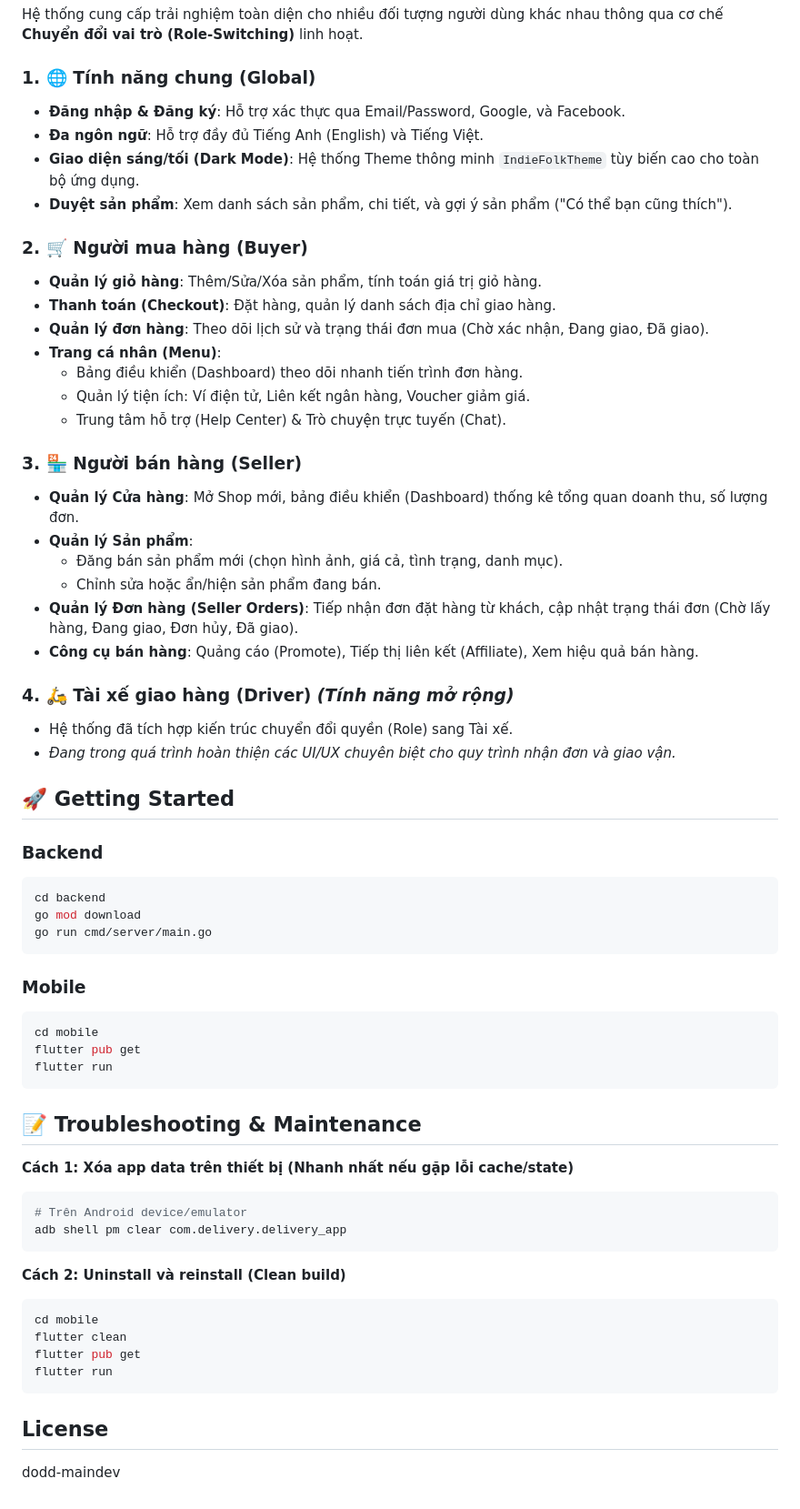
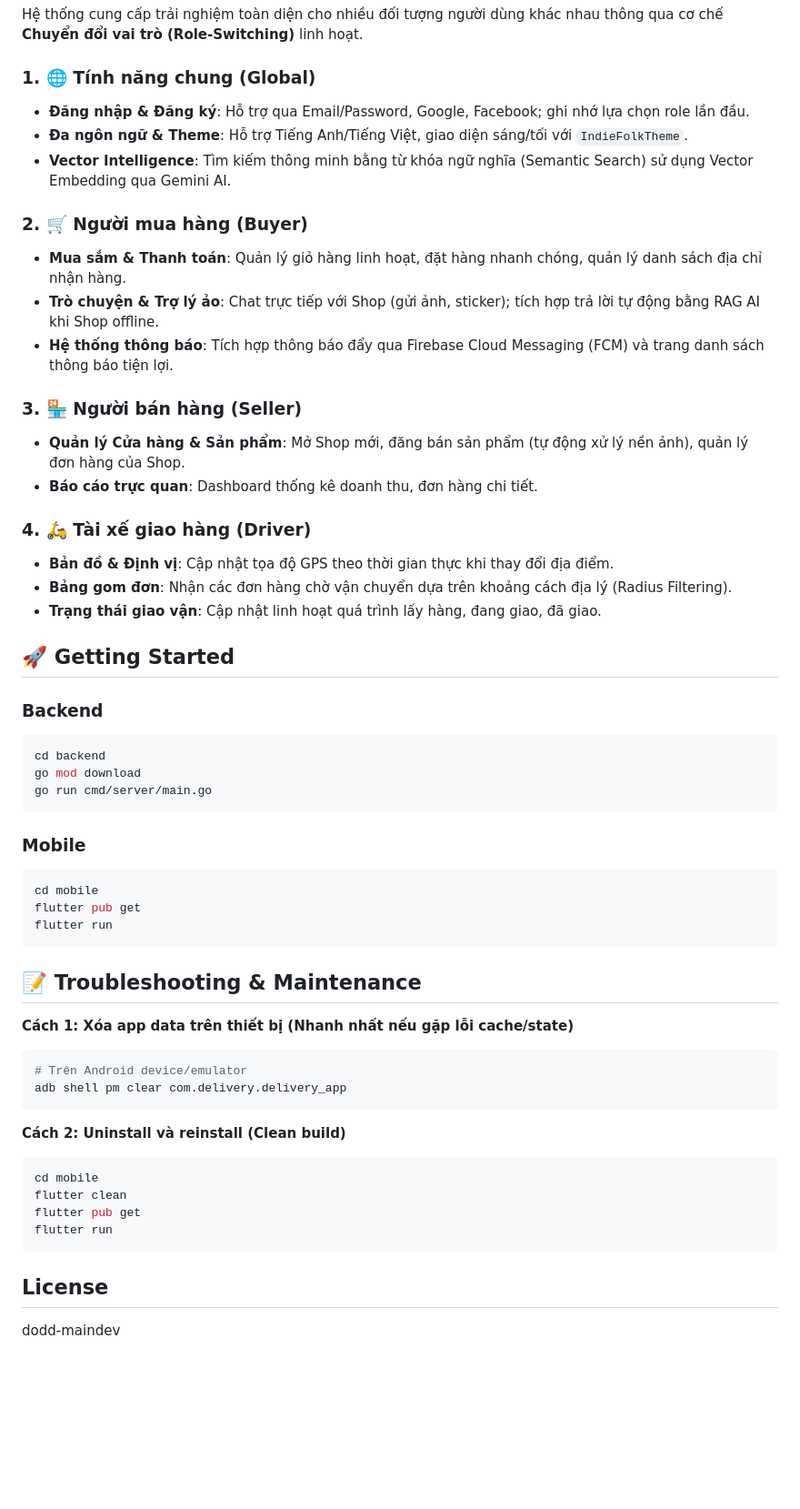
Before and after one commit to dodao123/e-commerce-app, a Markdown page: README.md, the part around one of its changes. Shown at 91% size. Drawn GitHub-style; blank space fills up the shorter version.

Commit message:
docs: update project documentation in README.md

````diff
--- a/README.md
+++ b/README.md
@@ -31,35 +31,32 @@ Delivery_MobileAPP/
 Hệ thống cung cấp trải nghiệm toàn diện cho nhiều đối tượng người dùng khác nhau thông qua cơ chế **Chuyển đổi vai trò (Role-Switching)** linh hoạt.
 
 ### 1. 🌐 Tính năng chung (Global)
-- **Đăng nhập & Đăng ký**: Hỗ trợ xác thực qua Email/Password, Google, và Facebook.
-- **Đa ngôn ngữ**: Hỗ trợ đầy đủ Tiếng Anh (English) và Tiếng Việt.
-- **Giao diện sáng/tối (Dark Mode)**: Hệ thống Theme thông minh `IndieFolkTheme` tùy biến cao cho toàn bộ ứng dụng.
-- **Duyệt sản phẩm**: Xem danh sách sản phẩm, chi tiết, và gợi ý sản phẩm ("Có thể bạn cũng thích").
+
+- **Đăng nhập & Đăng ký**: Hỗ trợ qua Email/Password, Google, Facebook; ghi nhớ lựa chọn role lần đầu.
+- **Đa ngôn ngữ & Theme**: Hỗ trợ Tiếng Anh/Tiếng Việt, giao diện sáng/tối với `IndieFolkTheme`.
+- **Vector Intelligence**: Tìm kiếm thông minh bằng từ khóa ngữ nghĩa (Semantic Search) sử dụng Vector Embedding qua Gemini AI.
 
 ### 2. 🛒 Người mua hàng (Buyer)
-- **Quản lý giỏ hàng**: Thêm/Sửa/Xóa sản phẩm, tính toán giá trị giỏ hàng.
-- **Thanh toán (Checkout)**: Đặt hàng, quản lý danh sách địa chỉ giao hàng.
-- **Quản lý đơn hàng**: Theo dõi lịch sử và trạng thái đơn mua (Chờ xác nhận, Đang giao, Đã giao).
-- **Trang cá nhân (Menu)**:
-  - Bảng điều khiển (Dashboard) theo dõi nhanh tiến trình đơn hàng.
-  - Quản lý tiện ích: Ví điện tử, Liên kết ngân hàng, Voucher giảm giá.
-  - Trung tâm hỗ trợ (Help Center) & Trò chuyện trực tuyến (Chat).
+
+- **Mua sắm & Thanh toán**: Quản lý giỏ hàng linh hoạt, đặt hàng nhanh chóng, quản lý danh sách địa chỉ nhận hàng.
+- **Trò chuyện & Trợ lý ảo**: Chat trực tiếp với Shop (gửi ảnh, sticker); tích hợp trả lời tự động bằng RAG AI khi Shop offline.
+- **Hệ thống thông báo**: Tích hợp thông báo đẩy qua Firebase Cloud Messaging (FCM) và trang danh sách thông báo tiện lợi.
 
 ### 3. 🏪 Người bán hàng (Seller)
-- **Quản lý Cửa hàng**: Mở Shop mới, bảng điều khiển (Dashboard) thống kê tổng quan doanh thu, số lượng đơn.
-- **Quản lý Sản phẩm**:
-  - Đăng bán sản phẩm mới (chọn hình ảnh, giá cả, tình trạng, danh mục).
-  - Chỉnh sửa hoặc ẩn/hiện sản phẩm đang bán.
-- **Quản lý Đơn hàng (Seller Orders)**: Tiếp nhận đơn đặt hàng từ khách, cập nhật trạng thái đơn (Chờ lấy hàng, Đang giao, Đơn hủy, Đã giao).
-- **Công cụ bán hàng**: Quảng cáo (Promote), Tiếp thị liên kết (Affiliate), Xem hiệu quả bán hàng.
 
-### 4. 🛵 Tài xế giao hàng (Driver) *(Tính năng mở rộng)*
-- Hệ thống đã tích hợp kiến trúc chuyển đổi quyền (Role) sang Tài xế.
-- *Đang trong quá trình hoàn thiện các UI/UX chuyên biệt cho quy trình nhận đơn và giao vận.*
+- **Quản lý Cửa hàng & Sản phẩm**: Mở Shop mới, đăng bán sản phẩm (tự động xử lý nền ảnh), quản lý đơn hàng của Shop.
+- **Báo cáo trực quan**: Dashboard thống kê doanh thu, đơn hàng chi tiết.
+
+### 4. 🛵 Tài xế giao hàng (Driver)
+
+- **Bản đồ & Định vị**: Cập nhật tọa độ GPS theo thời gian thực khi thay đổi địa điểm.
+- **Bảng gom đơn**: Nhận các đơn hàng chờ vận chuyển dựa trên khoảng cách địa lý (Radius Filtering).
+- **Trạng thái giao vận**: Cập nhật linh hoạt quá trình lấy hàng, đang giao, đã giao.
 
 ## 🚀 Getting Started
 
 ### Backend
+
 ```bash
 cd backend
 go mod download
@@ -67,6 +64,7 @@ go run cmd/server/main.go
 ```
 
 ### Mobile
+
 ```bash
 cd mobile
 flutter pub get
@@ -76,12 +74,14 @@ flutter run
 ## 📝 Troubleshooting & Maintenance
 
 **Cách 1: Xóa app data trên thiết bị (Nhanh nhất nếu gặp lỗi cache/state)**
+
 ```bash
 # Trên Android device/emulator
 adb shell pm clear com.delivery.delivery_app
 ```
 
 **Cách 2: Uninstall và reinstall (Clean build)**
+
 ```bash
 cd mobile
 flutter clean
@@ -90,4 +90,5 @@ flutter run
 ```
 
 ## License
+
 dodd-maindev
````
Also changed, not shown: other parts of README.md (+5 -5 lines).
